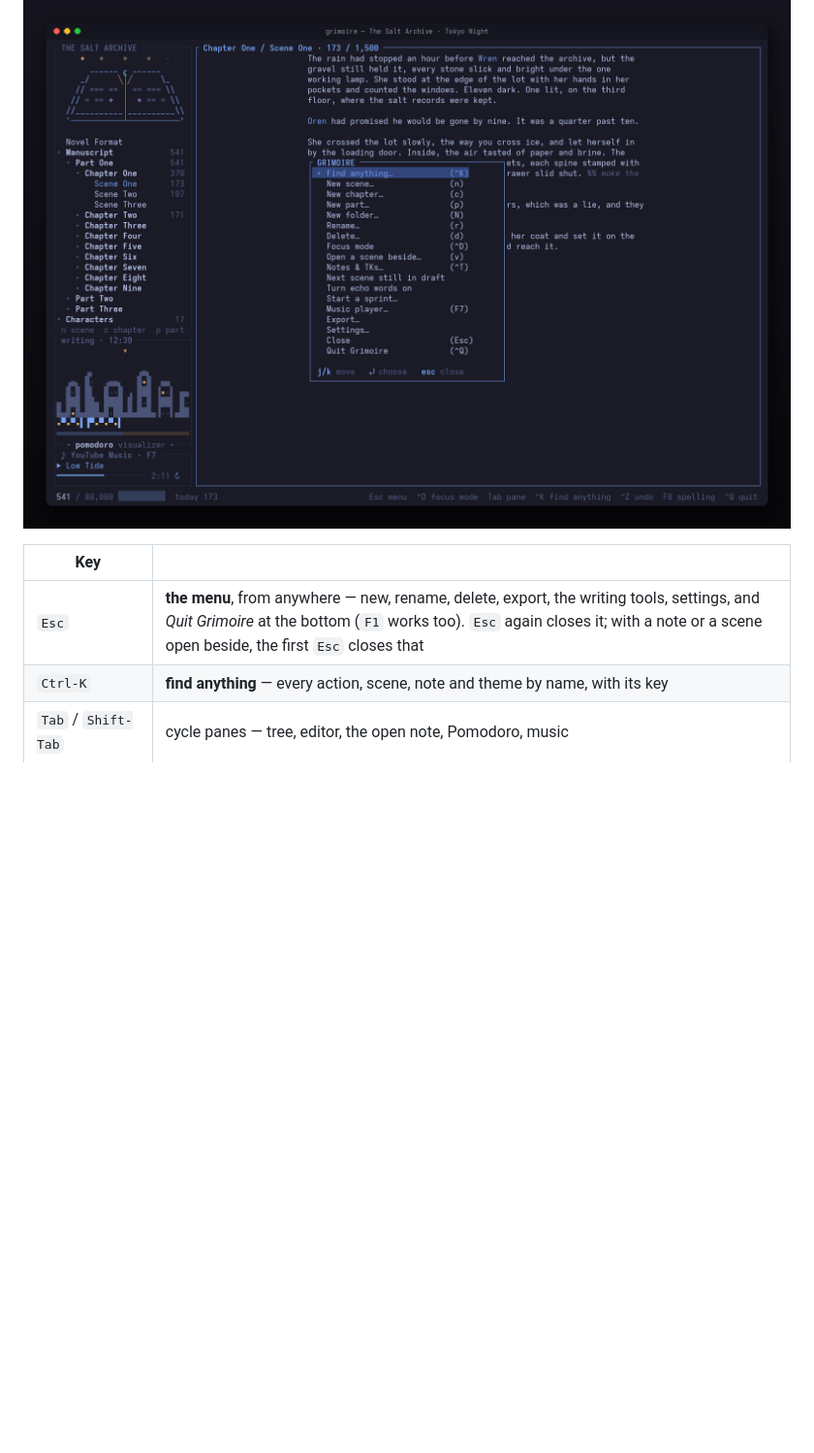
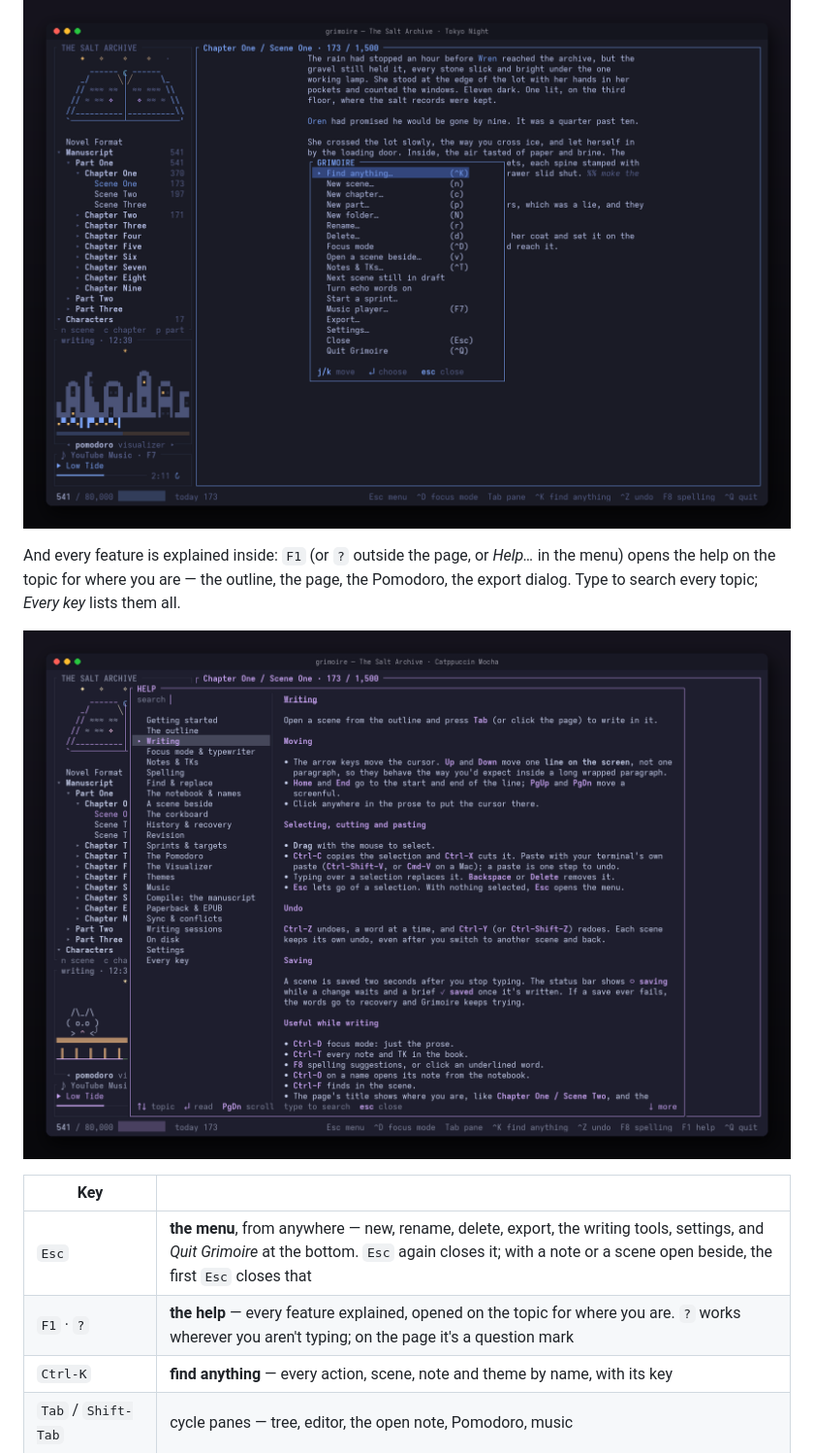
Before and after one commit to kelsierbot/GrimoireTUI, a Markdown page: README.md, the part around the change. Shown at 97% size. Rendered like a GitHub page; pictures changed too: assets/screenshots/help.png (added); blank space fills up the shorter version.

```diff
--- a/README.md
+++ b/README.md
@@ -172,9 +172,17 @@ Everything is one `Esc` away:
 
 <p align="center"><img src="assets/screenshots/menu.png" alt="The Esc menu, in Tokyo Night" width="100%"></p>
 
+And every feature is explained inside: `F1` (or `?` outside the page, or
+*Help…* in the menu) opens the help on the topic for where you are — the
+outline, the page, the Pomodoro, the export dialog. Type to search every topic;
+*Every key* lists them all.
+
+<p align="center"><img src="assets/screenshots/help.png" alt="The help in Catppuccin Mocha, opened with F1 from the page: the topics on the left, Writing open on the right" width="100%"></p>
+
 | Key | |
 |---|---|
-| `Esc` | **the menu**, from anywhere — new, rename, delete, export, the writing tools, settings, and *Quit Grimoire* at the bottom (`F1` works too). `Esc` again closes it; with a note or a scene open beside, the first `Esc` closes that |
+| `Esc` | **the menu**, from anywhere — new, rename, delete, export, the writing tools, settings, and *Quit Grimoire* at the bottom. `Esc` again closes it; with a note or a scene open beside, the first `Esc` closes that |
+| `F1` · `?` | **the help** — every feature explained, opened on the topic for where you are. `?` works wherever you aren't typing; on the page it's a question mark |
 | `Ctrl-K` | **find anything** — every action, scene, note and theme by name, with its key |
 | `Tab` / `Shift-Tab` | cycle panes — tree, editor, the open note, Pomodoro, music |
 | `↑ ↓` · `j k` | move in the tree |
```
Also changed, not shown: 1 other file.
